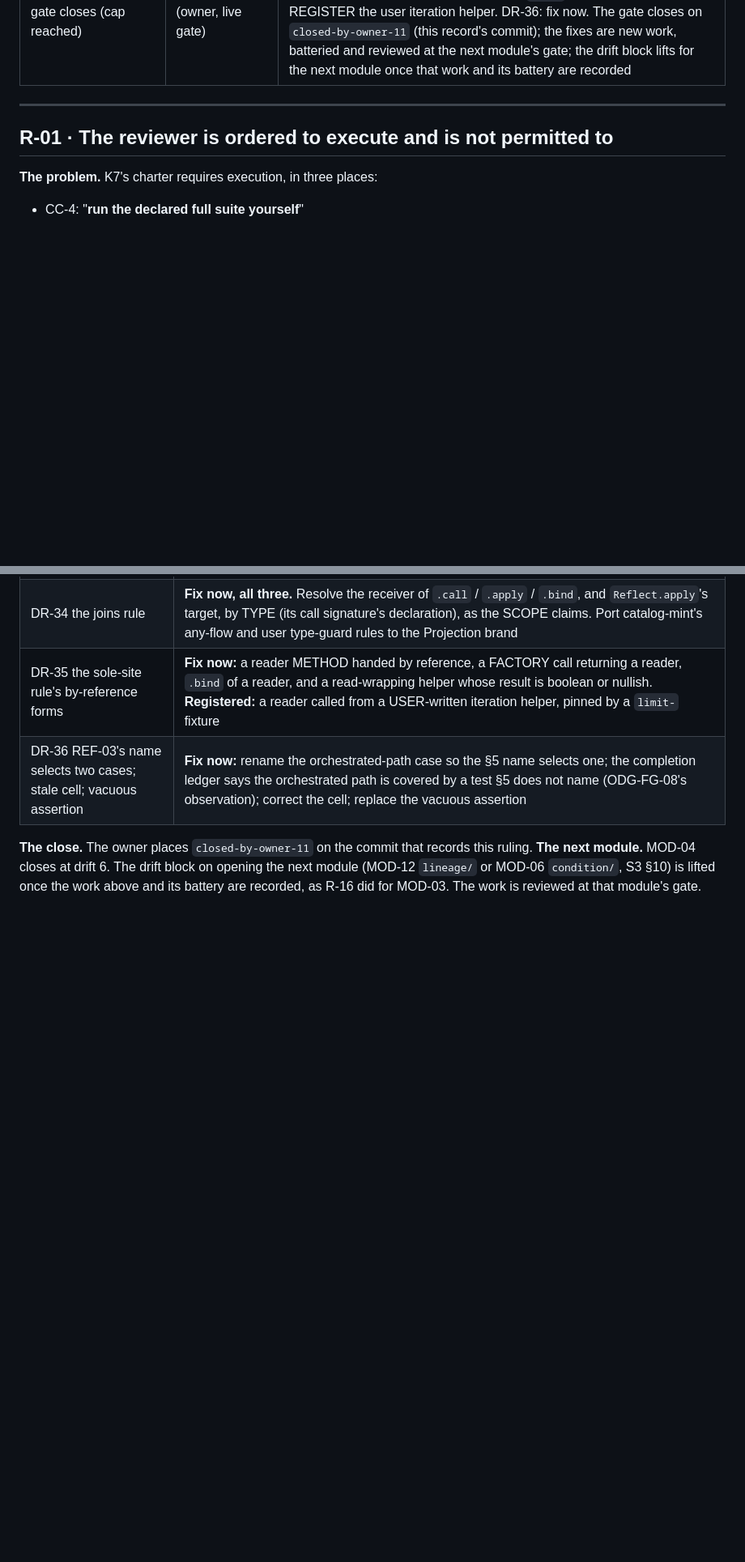
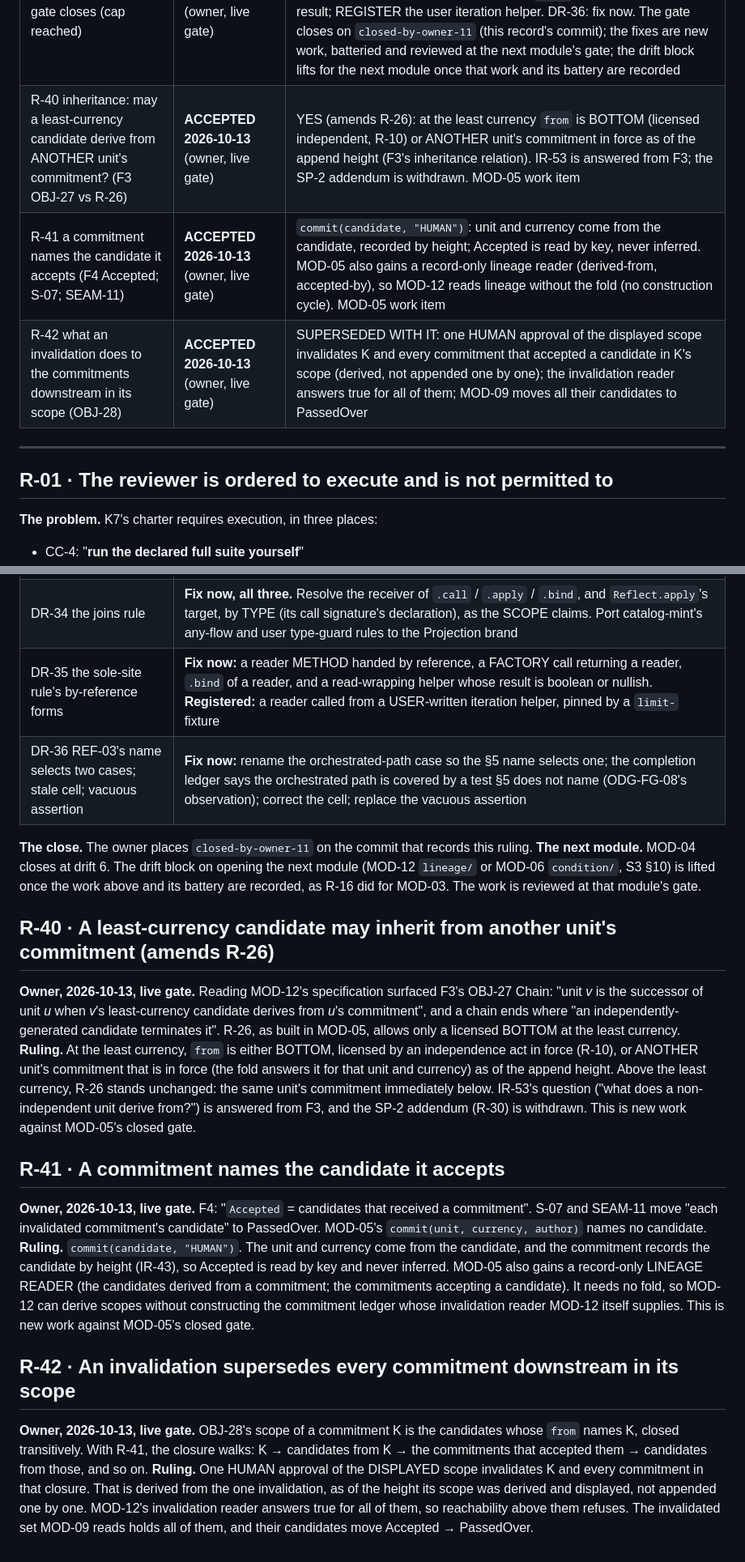
Before and after one commit to Micheal-Gregor/frame-gate, a Markdown page: INSTRUMENTS/RESOLUTION_RECORD.md, 2 parts joined by grey strips. Shown at 81% size. Drawn GitHub-style; blank space fills up the shorter version.

Commit message:
R-40..R-42: inheritance (amends R-26); commit names its candidate; the closure supersedes downstream
Co-Authored-By: Claude Opus 5.5 <noreply@anthropic.com>

```diff
--- a/INSTRUMENTS/RESOLUTION_RECORD.md
+++ b/INSTRUMENTS/RESOLUTION_RECORD.md
@@ -47,6 +47,9 @@ Each entry below carries its owner disposition and date, and is in force from th
 | R-37 K7 round 10's scope and reviewer | **ACCEPTED 2026-10-13** (owner, live gate) | Modules MOD-04, MOD-05 and MOD-01: the new module plus every work item since `k7-pass-9` (WI-07, WI-08 in MOD-05; WI-10 in MOD-01). Reviewer Fable 5.1, as rounds 8-9; `reviewer_command` unchanged |
 | R-38 K7 round 10 triage (MOD-04 RETURN, drift 6): the fix round | **ACCEPTED 2026-10-13** (owner, live gate) | DR-30: the branch rule DECIDES destructuring (a binding element picked from the loaded order); a class field holding the least is a registered limit. DR-31: PC-05 enumerated for MOD-04 - attributable by construction through re-evaluation at the same height (a pure as-of fold); the refusal stream is deployment, carried forward. DR-32: all five forms DECIDED |
 | R-39 K7 round 11 triage, and MOD-04's gate closes (cap reached) | **ACCEPTED 2026-10-13** (owner, live gate) | DR-33: decide the numeric-string and computed keys, the binding-element hop and the widened-left comparison; REGISTER rest-then-index. DR-34: decide all three (by TYPE; any-flow; type guard). DR-35: decide method reference, factory reader, `.bind`, boolean-or-nullish result; REGISTER the user iteration helper. DR-36: fix now. The gate closes on `closed-by-owner-11` (this record's commit); the fixes are new work, batteried and reviewed at the next module's gate; the drift block lifts for the next module once that work and its battery are recorded |
+| R-40 inheritance: may a least-currency candidate derive from ANOTHER unit's commitment? (F3 OBJ-27 vs R-26) | **ACCEPTED 2026-10-13** (owner, live gate) | YES (amends R-26): at the least currency `from` is BOTTOM (licensed independent, R-10) or ANOTHER unit's commitment in force as of the append height (F3's inheritance relation). IR-53 is answered from F3; the SP-2 addendum is withdrawn. MOD-05 work item |
+| R-41 a commitment names the candidate it accepts (F4 Accepted; S-07; SEAM-11) | **ACCEPTED 2026-10-13** (owner, live gate) | `commit(candidate, "HUMAN")`: unit and currency come from the candidate, recorded by height; Accepted is read by key, never inferred. MOD-05 also gains a record-only lineage reader (derived-from, accepted-by), so MOD-12 reads lineage without the fold (no construction cycle). MOD-05 work item |
+| R-42 what an invalidation does to the commitments downstream in its scope (OBJ-28) | **ACCEPTED 2026-10-13** (owner, live gate) | SUPERSEDED WITH IT: one HUMAN approval of the displayed scope invalidates K and every commitment that accepted a candidate in K's scope (derived, not appended one by one); the invalidation reader answers true for all of them; MOD-09 moves all their candidates to PassedOver |
 
 ---
 
@@ -870,3 +873,37 @@ follows is new work, reviewed at the next module's gate.
 **The next module.** MOD-04 closes at drift 6. The drift block on opening the next module (MOD-12
 `lineage/` or MOD-06 `condition/`, S3 §10) is lifted once the work above and its battery are
 recorded, as R-16 did for MOD-03. The work is reviewed at that module's gate.
+
+## R-40 · A least-currency candidate may inherit from another unit's commitment (amends R-26)
+
+**Owner, 2026-10-13, live gate.** Reading MOD-12's specification surfaced F3's OBJ-27 Chain:
+"unit *v* is the successor of unit *u* when *v*'s least-currency candidate derives from *u*'s
+commitment", and a chain ends where "an independently-generated candidate terminates it". R-26, as
+built in MOD-05, allows only a licensed BOTTOM at the least currency. **Ruling.** At the least
+currency, `from` is either BOTTOM, licensed by an independence act in force (R-10), or ANOTHER
+unit's commitment that is in force (the fold answers it for that unit and currency) as of the
+append height. Above the least currency, R-26 stands unchanged: the same unit's commitment
+immediately below. IR-53's question ("what does a non-independent unit derive from?") is answered
+from F3, and the SP-2 addendum (R-30) is withdrawn. This is new work against MOD-05's closed gate.
+
+## R-41 · A commitment names the candidate it accepts
+
+**Owner, 2026-10-13, live gate.** F4: "`Accepted` = candidates that received a commitment". S-07
+and SEAM-11 move "each invalidated commitment's candidate" to PassedOver. MOD-05's `commit(unit,
+currency, author)` names no candidate. **Ruling.** `commit(candidate, "HUMAN")`. The unit and
+currency come from the candidate, and the commitment records the candidate by height (IR-43), so
+Accepted is read by key and never inferred. MOD-05 also gains a record-only LINEAGE READER (the
+candidates derived from a commitment; the commitments accepting a candidate). It needs no fold, so
+MOD-12 can derive scopes without constructing the commitment ledger whose invalidation reader
+MOD-12 itself supplies. This is new work against MOD-05's closed gate.
+
+## R-42 · An invalidation supersedes every commitment downstream in its scope
+
+**Owner, 2026-10-13, live gate.** OBJ-28's scope of a commitment K is the candidates whose `from`
+names K, closed transitively. With R-41, the closure walks: K → candidates from K → the
+commitments that accepted them → candidates from those, and so on. **Ruling.** One HUMAN approval
+of the DISPLAYED scope invalidates K and every commitment in that closure. That is derived from
+the one invalidation, as of the height its scope was derived and displayed, not appended one by
+one. MOD-12's invalidation reader answers true for all of them, so reachability above them
+refuses. The invalidated set MOD-09 reads holds all of them, and their candidates move
+Accepted → PassedOver.
```
Also changed, not shown: INSTRUMENTS/F-supersession-proposals.md (+9 -0 lines), INSTRUMENTS/drift-ledger.md (+7 -0 lines).
